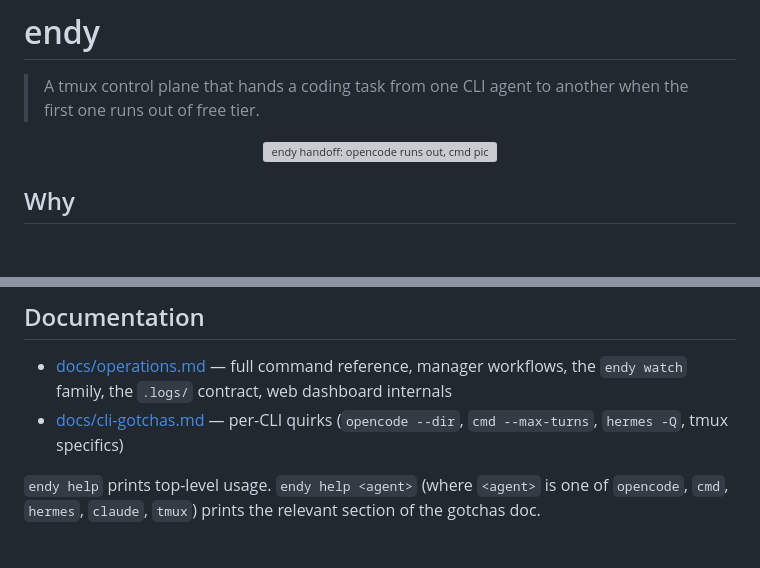
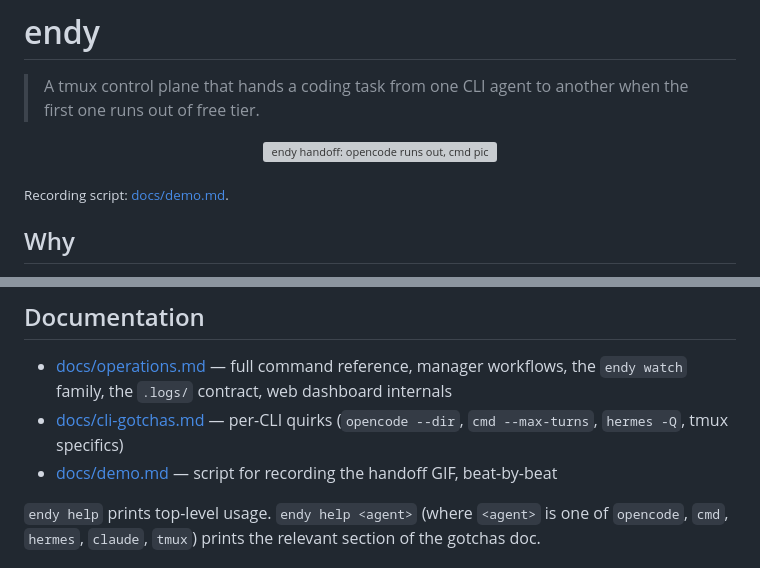
Before and after one commit to trentisiete/endy, a Markdown page: README.md, 2 parts joined by grey strips. Rendered like a GitHub page; blank space fills up the shorter version; grey boxes are pictures that could not be loaded.

```diff
--- a/README.md
+++ b/README.md
@@ -7,6 +7,8 @@
 <p align="center">
   <img src="docs/media/handoff.gif" alt="endy handoff: opencode runs out, cmd picks up mid-task" width="780"/>
 </p>
+
+<sub align="center">Recording script: <a href="docs/demo.md">docs/demo.md</a>.</sub>
 
 ## Why
 
@@ -163,6 +165,7 @@ yourself.
 
 - [docs/operations.md](docs/operations.md) — full command reference, manager workflows, the `endy watch` family, the `.logs/` contract, web dashboard internals
 - [docs/cli-gotchas.md](docs/cli-gotchas.md) — per-CLI quirks (`opencode --dir`, `cmd --max-turns`, `hermes -Q`, tmux specifics)
+- [docs/demo.md](docs/demo.md) — script for recording the handoff GIF, beat-by-beat
 
 `endy help` prints top-level usage. `endy help <agent>` (where `<agent>` is
 one of `opencode`, `cmd`, `hermes`, `claude`, `tmux`) prints the relevant
```
Also changed, not shown: docs/demo.md (added, +164 -0 lines).
